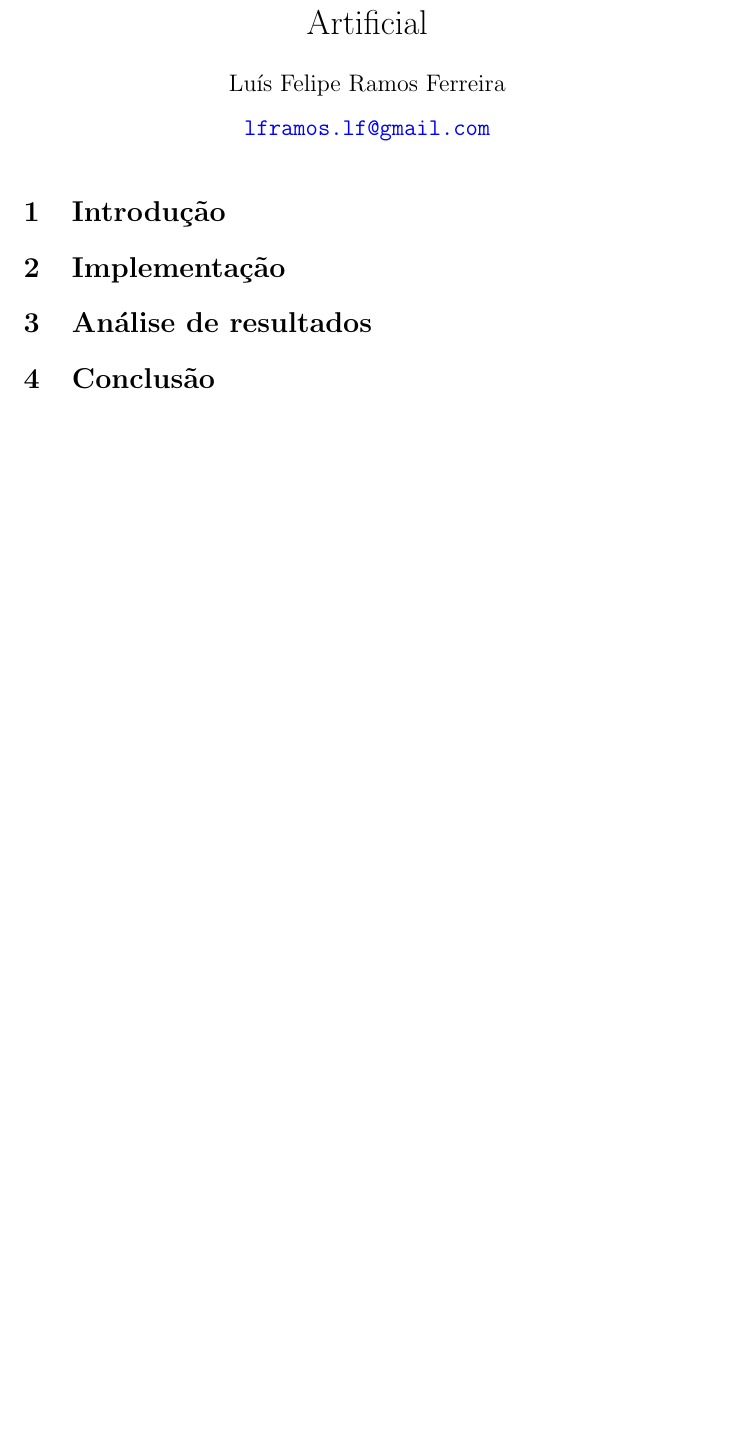
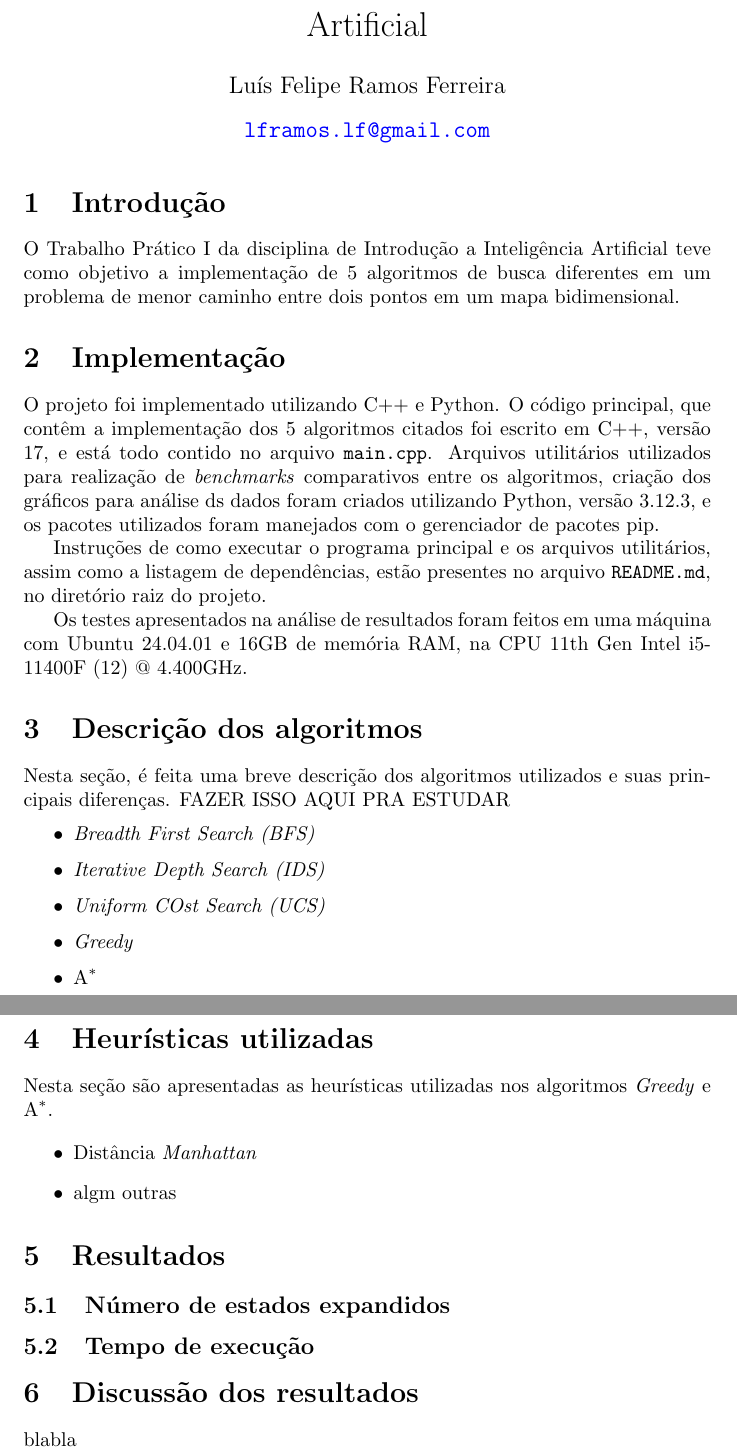
Before and after one commit to lframosferreira/iia, a LaTeX document (tp1/report/report.tex): part of the page before the commit and two parts of pages 1 and 2 of 2 after it, the two joined at a grey line, cut so that both start at the same text, the shorter picture padded with empty space. Compiled offline with pdfLaTeX.

Commit message:
adiantando report

```diff
--- a/tp1/report/report.tex
+++ b/tp1/report/report.tex
@@ -17,10 +17,53 @@
 
 \section{Introdução}
 
+O Trabalho Prático I da disciplina de Introdução a Inteligência Artificial teve como objetivo a implementação de
+5 algoritmos de busca diferentes em um problema de menor caminho entre dois pontos em um mapa bidimensional.
+
 \section{Implementação}
 
-\section{Análise de resultados}
+O projeto foi implementado utilizando C++ e Python. O código principal, que contêm a implementação dos 5 algoritmos
+citados foi escrito em C++, versão 17, e está todo contido no arquivo \texttt{main.cpp}. Arquivos utilitários utilizados para
+realização de \textit{benchmarks} comparativos entre os algoritmos, criação dos gráficos para análise ds dados foram criados
+utilizando Python, versão 3.12.3, e os pacotes utilizados foram manejados com o gerenciador de pacotes pip.
 
-\section{Conclusão}
+Instruções de como executar o programa principal e os arquivos utilitários, assim como a listagem de dependências, estão
+presentes no arquivo \texttt{README.md}, no diretório raiz do projeto.
+
+Os testes apresentados na análise de resultados foram feitos em uma máquina com Ubuntu 24.04.01 e 16GB de memória RAM, na CPU
+11th Gen Intel i5-11400F (12) @ 4.400GHz.
+
+\section{Descrição dos algoritmos}
+
+Nesta seção, é feita uma breve descrição dos algoritmos utilizados e suas principais diferenças.
+FAZER ISSO AQUI PRA ESTUDAR
+
+\begin{itemize}
+	\item \textit{Breadth First Search (BFS)}
+	\item \textit{Iterative Depth Search (IDS)}
+	\item \textit{Uniform COst Search (UCS)}
+	\item \textit{Greedy}
+	\item \(\text{A}^*\)
+\end{itemize}
+
+
+\section{Heurísticas utilizadas}
+
+Nesta seção são apresentadas as heurísticas utilizadas nos algoritmos \textit{Greedy} e \(\text{A}^*\).
+
+\begin{itemize}
+	\item Distância \textit{Manhattan}
+	\item algm outras
+\end{itemize}
+
+\section{Resultados}
+
+\subsection{Número de estados expandidos}
+
+\subsection{Tempo de execução}
+
+\section{Discussão dos resultados}
+
+blabla
 
 \end{document}
```
Also changed, not shown: tp1/report/report.pdf, 2 other files.
